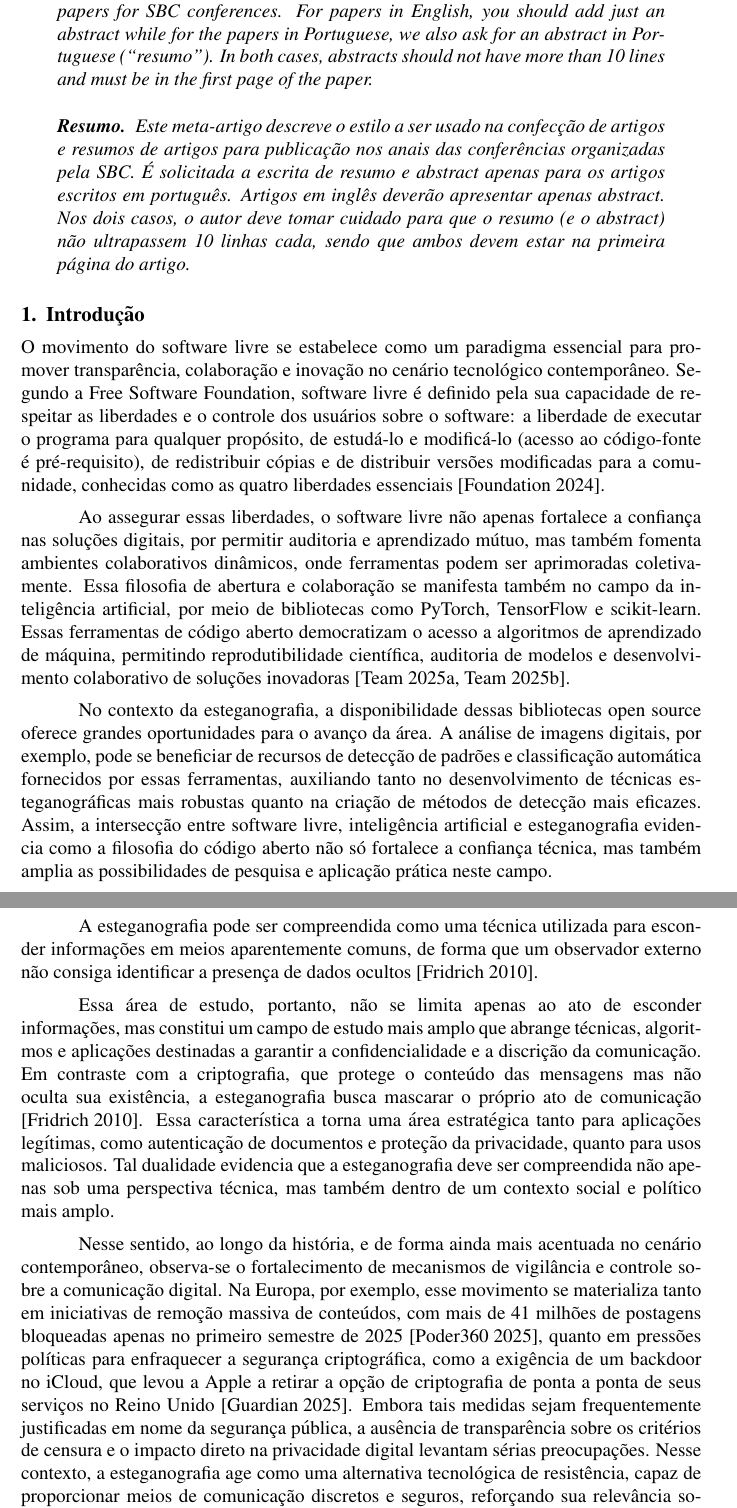
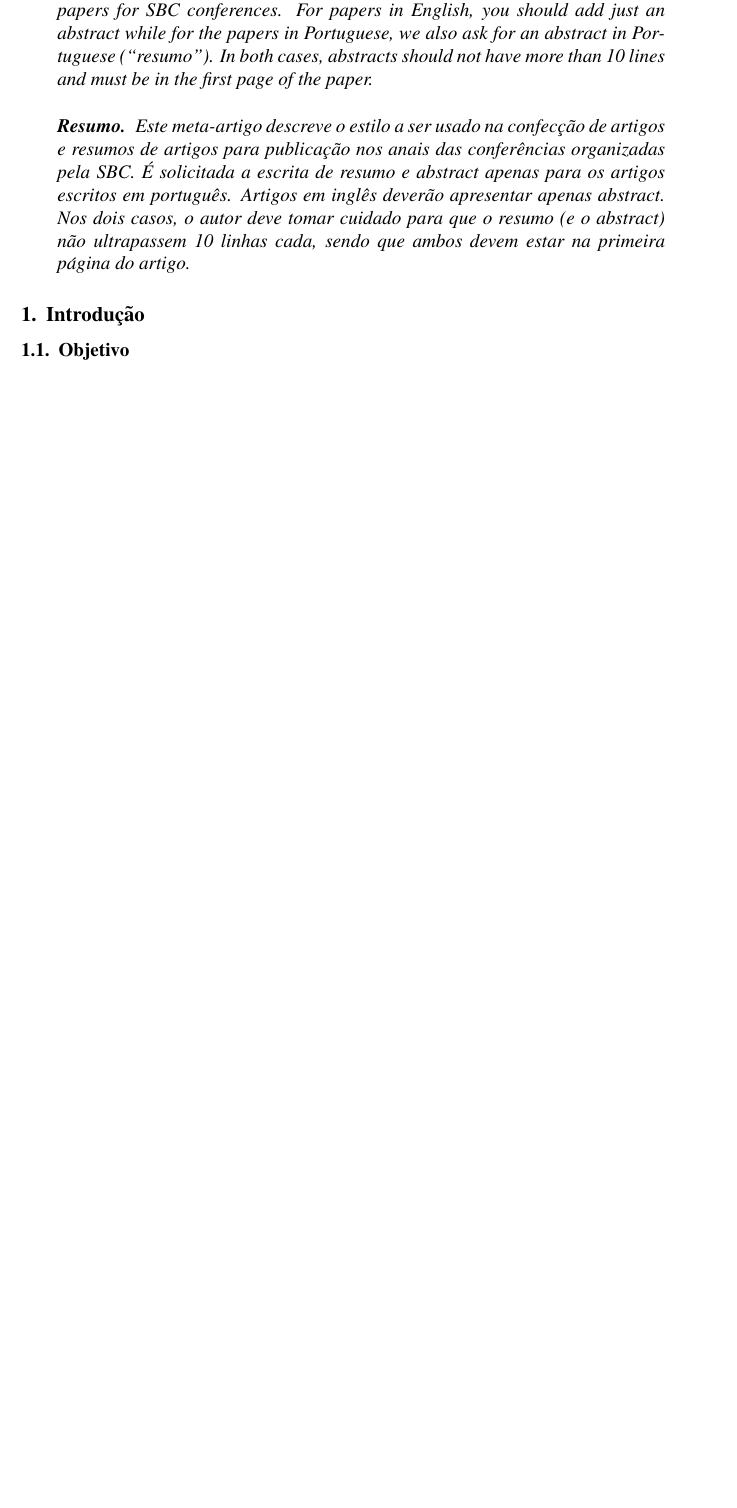
Before and after one commit to EricoMeger/mandelbrot-distribuidos, a LaTeX paper (report/main.tex): two parts of pages 1 and 2 of 3 before the commit and part of the page after it, the two joined at a grey line, cut so that both start at the same text, the shorter picture padded with empty space. Compiled offline with pdfLaTeX.

Commit message:
remove report content

```diff
--- a/report/main.tex
+++ b/report/main.tex
@@ -25,9 +25,9 @@
 
 \sloppy
 
-\title{Bibliotecas de Software Livre para Detecção de Esteganografia em Imagens Digitais}
+\title{mandelbrot distribuidos}
 
-\author{Érico Meger\inst{1}, Eros Henrique Lunardon Andrade\inst{1}, Guilherme Werneck de Oliveira\inst{1}}
+\author{Ageu Moraes\inst{1}, Érico Meger\inst{1}}
 
 
 \address{Campus Pinhais – Instituto Federal do Paraná (IFPR)
@@ -57,65 +57,4 @@ Pinhais - PR - Brasil}
 
 \section{Introdução}
 
-O movimento do software livre se estabelece como um paradigma essencial para
-promover transparência, colaboração e inovação no cenário tecnológico
-contemporâneo. Segundo a Free Software Foundation, software livre é definido
-pela sua capacidade de respeitar as liberdades e o controle dos usuários sobre
-o software: a liberdade de executar o programa para qualquer propósito, de
-estudá-lo e modificá-lo (acesso ao código-fonte é pré-requisito), de
-redistribuir cópias e de distribuir versões modificadas para a comunidade,
-conhecidas como as quatro liberdades essenciais \cite{gnu_freesw}.
-
-Ao assegurar essas liberdades, o software livre não apenas fortalece a
-confiança nas soluções digitais, por permitir auditoria e aprendizado mútuo,
-mas também fomenta ambientes colaborativos dinâmicos, onde ferramentas podem
-ser aprimoradas coletivamente. Essa filosofia de abertura e colaboração se
-manifesta também no campo da inteligência artificial, por meio de bibliotecas
-como PyTorch, TensorFlow e scikit-learn. Essas ferramentas de código aberto
-democratizam o acesso a algoritmos de aprendizado de máquina, permitindo
-reprodutibilidade científica, auditoria de modelos e desenvolvimento
-colaborativo de soluções inovadoras \cite{pytorch_about, tensorflow_about}.
-
-No contexto da esteganografia, a disponibilidade dessas bibliotecas open source
-oferece grandes oportunidades para o avanço da área. A análise de imagens digitais,
-por exemplo, pode se beneficiar de recursos de detecção de padrões e
-classificação automática fornecidos por essas ferramentas, auxiliando tanto no
-desenvolvimento de técnicas esteganográficas mais robustas quanto na criação de
-métodos de detecção mais eficazes. Assim, a intersecção entre software livre,
-inteligência artificial e esteganografia evidencia como a filosofia do código
-aberto não só fortalece a confiança técnica, mas também amplia as
-possibilidades de pesquisa e aplicação prática neste campo.
-
-A esteganografia pode ser compreendida como uma técnica utilizada para esconder
-informações em meios aparentemente comuns, de forma que um observador externo
-não consiga identificar a presença de dados ocultos \cite{Fridrich2010}.
-
-Essa área de estudo, portanto, não se limita apenas ao ato de esconder
-informações, mas constitui um campo de estudo mais amplo que abrange técnicas,
-algoritmos e aplicações destinadas a garantir a confidencialidade e a discrição
-da comunicação. Em contraste com a criptografia, que protege o conteúdo das
-mensagens mas não oculta sua existência, a esteganografia busca mascarar o
-próprio ato de comunicação \cite{Fridrich2010}. Essa característica a torna uma
-área estratégica tanto para aplicações legítimas, como autenticação de
-documentos e proteção da privacidade, quanto para usos maliciosos. Tal
-dualidade evidencia que a esteganografia deve ser compreendida não apenas sob
-uma perspectiva técnica, mas também dentro de um contexto social e político
-mais amplo.
-
-Nesse sentido, ao longo da história, e de forma ainda mais acentuada no cenário
-contemporâneo, observa-se o fortalecimento de mecanismos de vigilância e
-controle sobre a comunicação digital. Na Europa, por exemplo, esse movimento se
-materializa tanto em iniciativas de remoção massiva de conteúdos, com mais de
-41 milhões de postagens bloqueadas apenas no primeiro semestre de 2025
-\cite{poder3602025}, quanto em pressões políticas para enfraquecer a segurança
-criptográfica, como a exigência de um backdoor no iCloud, que levou a Apple a
-retirar a opção de criptografia de ponta a ponta de seus serviços no Reino
-Unido \cite{guardian2025}. Embora tais medidas sejam frequentemente
-justificadas em nome da segurança pública, a ausência de transparência sobre os
-critérios de censura e o impacto direto na privacidade digital levantam sérias
-preocupações. Nesse contexto, a esteganografia age como uma alternativa
-tecnológica de resistência, capaz de proporcionar meios de comunicação
-discretos e seguros, reforçando sua relevância sociopolítica e justificando o
-aprofundamento de seu estudo.
-
 \subsection{Objetivo}
```
Also changed, not shown: report/main.tex (20 more changed lines).
